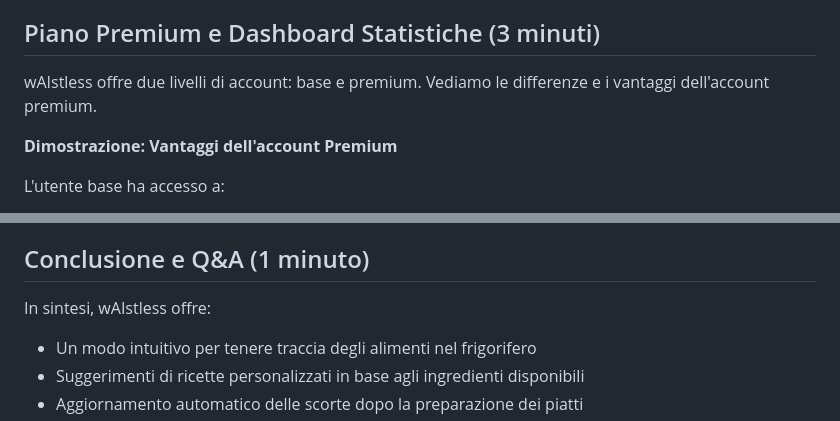
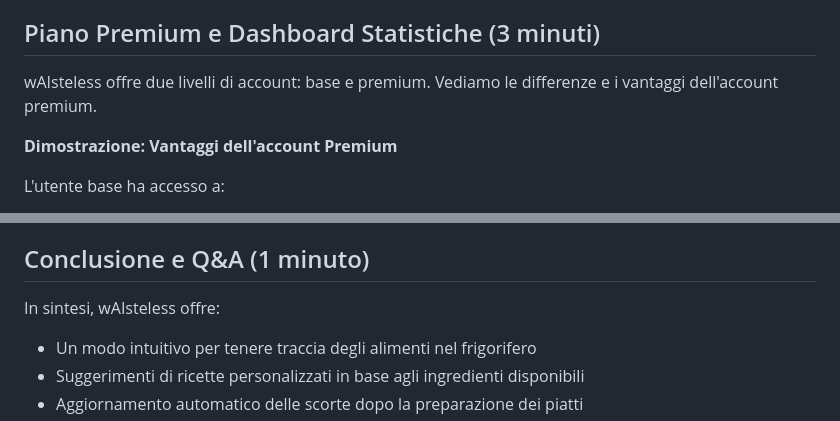
Before and after one commit to TechWeb-Project/MyFridgeStartup, a Markdown page: discorso.md, 2 parts joined by grey strips. Drawn GitHub-style.

```diff
--- a/discorso.md
+++ b/discorso.md
@@ -149,7 +149,7 @@ Abbiamo addestrato il modello attraverso un processo in tre fasi:
 
 ## Piano Premium e Dashboard Statistiche (3 minuti)
 
-wAIstless offre due livelli di account: base e premium. Vediamo le differenze e i vantaggi dell'account premium.
+wAIsteless offre due livelli di account: base e premium. Vediamo le differenze e i vantaggi dell'account premium.
 
 **Dimostrazione: Vantaggi dell'account Premium**
 
@@ -196,7 +196,7 @@ Questi dati sono fondamentali per comprendere l'efficacia della nostra piattafor
 
 ## Conclusione e Q&A (1 minuto)
 
-In sintesi, wAIstless offre:
+In sintesi, wAIsteless offre:
 - Un modo intuitivo per tenere traccia degli alimenti nel frigorifero
 - Suggerimenti di ricette personalizzati in base agli ingredienti disponibili
 - Aggiornamento automatico delle scorte dopo la preparazione dei piatti
```
Also changed, not shown: other parts of discorso.md (+5 -5 lines).
